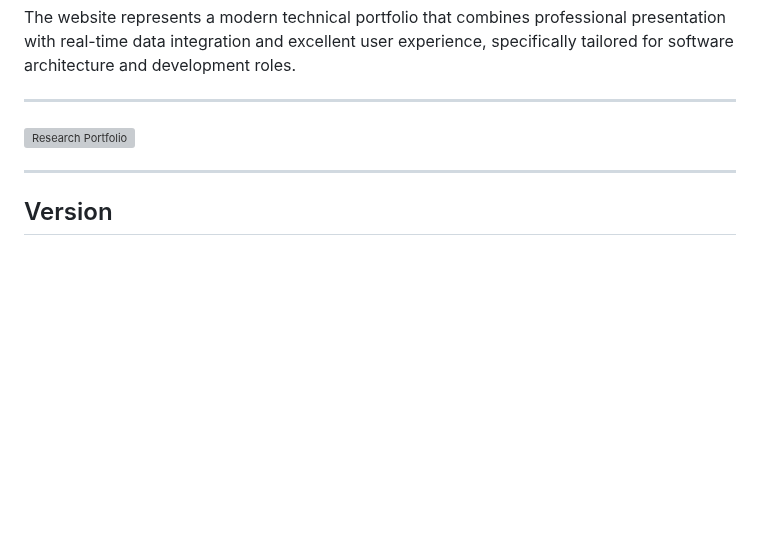
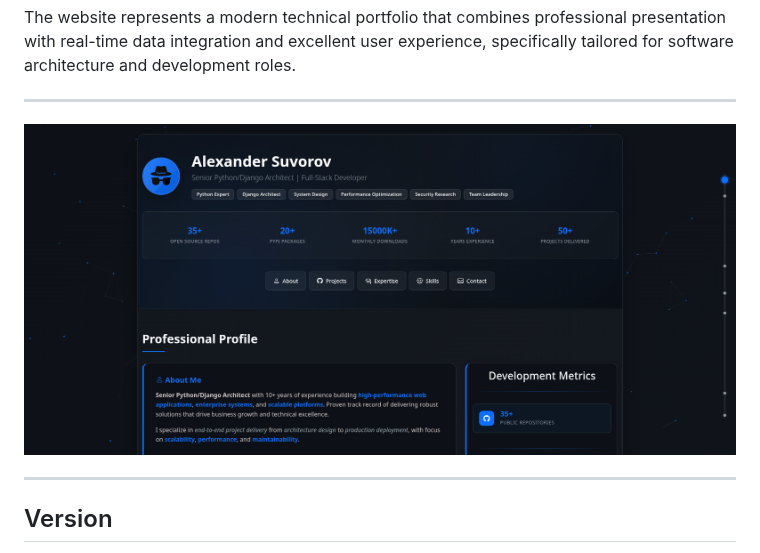
Before and after one commit to smartlegionlab/smartlegionlab.github.io, a Markdown page: README.md, the part around the change. GitHub-like rendering; blank space fills up the shorter version; grey boxes are pictures that could not be loaded.

```diff
--- a/README.md
+++ b/README.md
@@ -108,7 +108,7 @@ The website represents a modern technical portfolio that combines professional p
 
 ---
 
-![Research Portfolio](https://github.com/smartlegionlab/smartlegionlab.github.io/blob/master/images/technical_portfolio.png)
+![Research Portfolio](https://github.com/smartlegionlab/smartlegionlab.github.io/blob/master/data/images/technical_portfolio.png)
 
 ---
 
```
